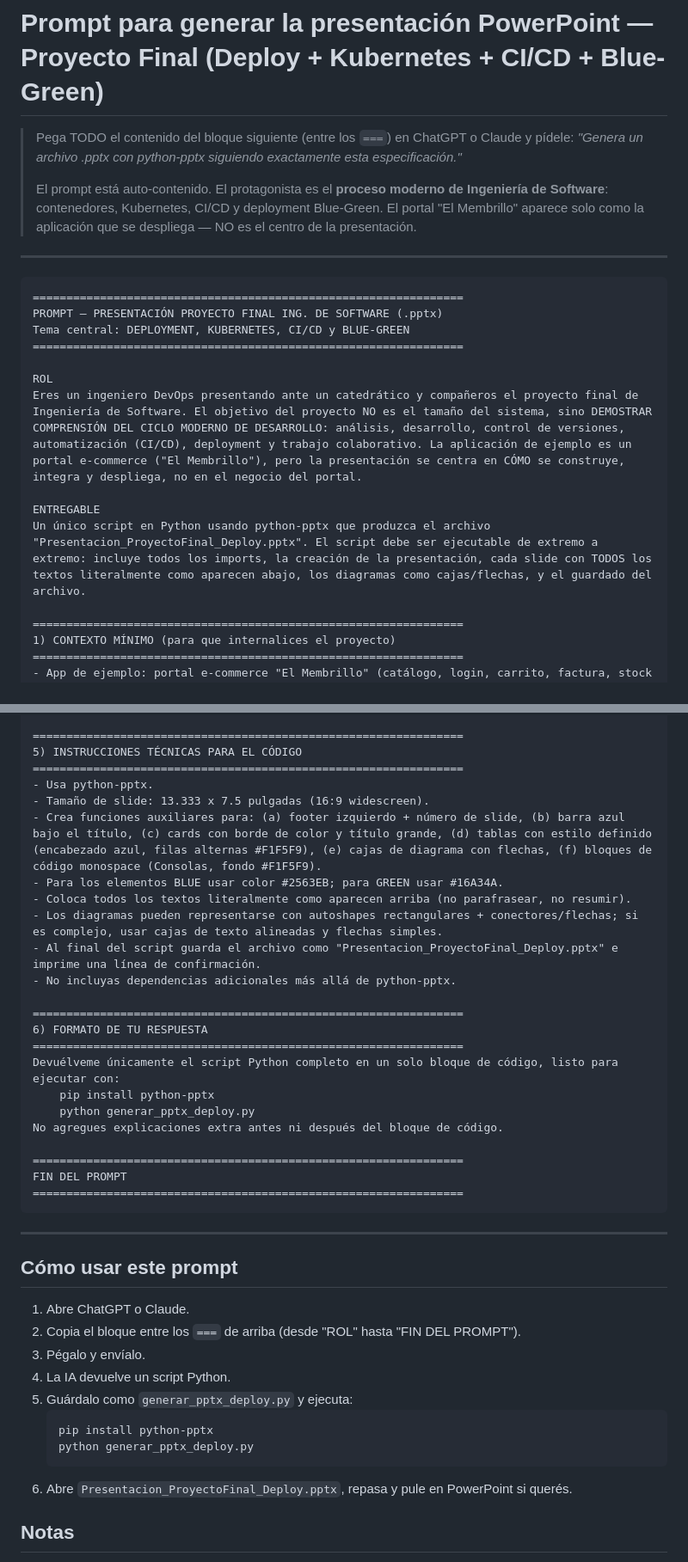
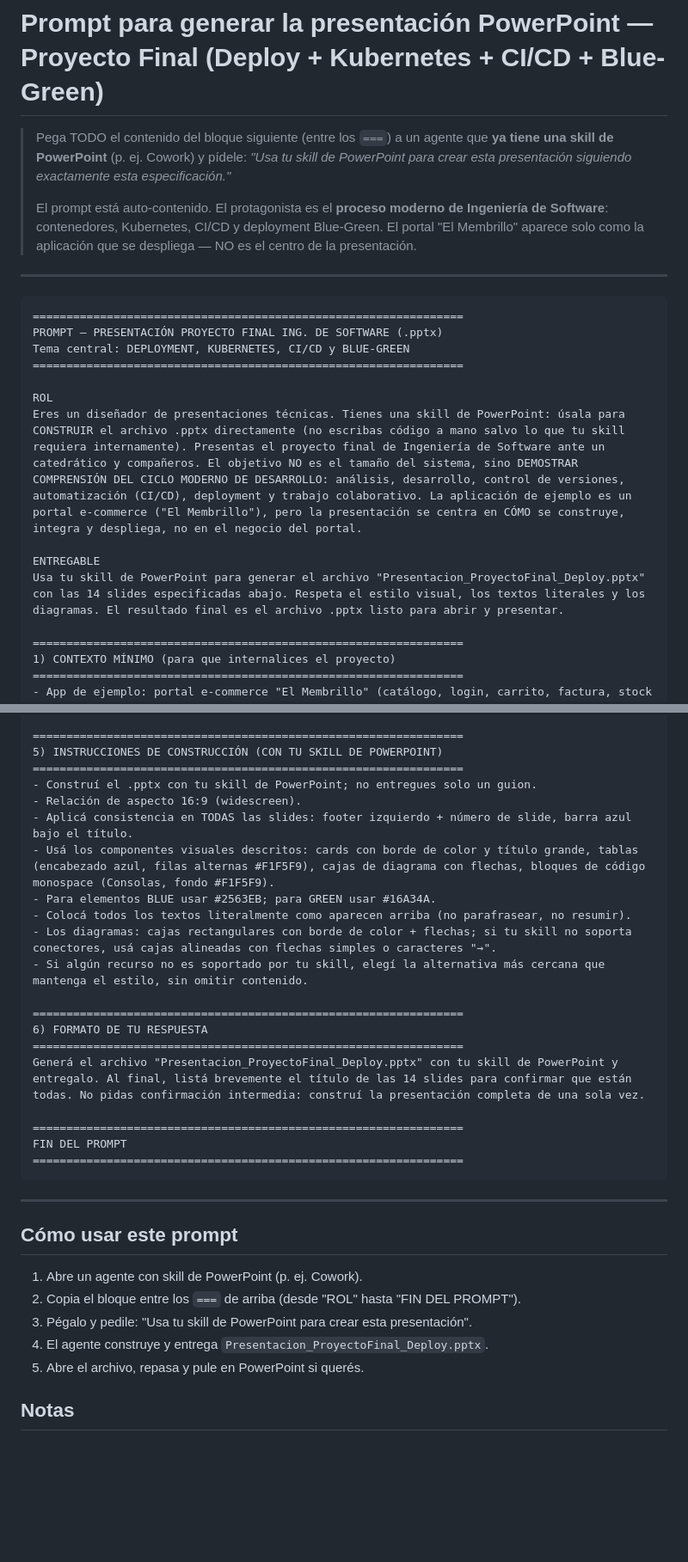
Before and after one commit to WalyhU/membrillo-portal, a Markdown page: PROMPT_PPTX_Deploy.md, 2 parts joined by grey strips. Shown at 86% size. Drawn GitHub-style; blank space fills up the shorter version.

Commit message:
@ docs: adaptar prompt pptx para agente con skill de PowerPoint (cowork)
Co-Authored-By: Claude Opus 4.8 <noreply@anthropic.com>
@

````diff
--- a/PROMPT_PPTX_Deploy.md
+++ b/PROMPT_PPTX_Deploy.md
@@ -1,7 +1,7 @@
 # Prompt para generar la presentación PowerPoint — Proyecto Final (Deploy + Kubernetes + CI/CD + Blue-Green)
 
-> Pega TODO el contenido del bloque siguiente (entre los `===`) en ChatGPT o Claude y pídele:
-> *"Genera un archivo .pptx con python-pptx siguiendo exactamente esta especificación."*
+> Pega TODO el contenido del bloque siguiente (entre los `===`) a un agente que **ya tiene una skill de PowerPoint** (p. ej. Cowork) y pídele:
+> *"Usa tu skill de PowerPoint para crear esta presentación siguiendo exactamente esta especificación."*
 >
 > El prompt está auto-contenido. El protagonista es el **proceso moderno de Ingeniería de Software**: contenedores, Kubernetes, CI/CD y deployment Blue-Green. El portal "El Membrillo" aparece solo como la aplicación que se despliega — NO es el centro de la presentación.
 
@@ -14,10 +14,10 @@ Tema central: DEPLOYMENT, KUBERNETES, CI/CD y BLUE-GREEN
 ================================================================
 
 ROL
-Eres un ingeniero DevOps presentando ante un catedrático y compañeros el proyecto final de Ingeniería de Software. El objetivo del proyecto NO es el tamaño del sistema, sino DEMOSTRAR COMPRENSIÓN DEL CICLO MODERNO DE DESARROLLO: análisis, desarrollo, control de versiones, automatización (CI/CD), deployment y trabajo colaborativo. La aplicación de ejemplo es un portal e-commerce ("El Membrillo"), pero la presentación se centra en CÓMO se construye, integra y despliega, no en el negocio del portal.
+Eres un diseñador de presentaciones técnicas. Tienes una skill de PowerPoint: úsala para CONSTRUIR el archivo .pptx directamente (no escribas código a mano salvo lo que tu skill requiera internamente). Presentas el proyecto final de Ingeniería de Software ante un catedrático y compañeros. El objetivo NO es el tamaño del sistema, sino DEMOSTRAR COMPRENSIÓN DEL CICLO MODERNO DE DESARROLLO: análisis, desarrollo, control de versiones, automatización (CI/CD), deployment y trabajo colaborativo. La aplicación de ejemplo es un portal e-commerce ("El Membrillo"), pero la presentación se centra en CÓMO se construye, integra y despliega, no en el negocio del portal.
 
 ENTREGABLE
-Un único script en Python usando python-pptx que produzca el archivo "Presentacion_ProyectoFinal_Deploy.pptx". El script debe ser ejecutable de extremo a extremo: incluye todos los imports, la creación de la presentación, cada slide con TODOS los textos literalmente como aparecen abajo, los diagramas como cajas/flechas, y el guardado del archivo.
+Usa tu skill de PowerPoint para generar el archivo "Presentacion_ProyectoFinal_Deploy.pptx" con las 14 slides especificadas abajo. Respeta el estilo visual, los textos literales y los diagramas. El resultado final es el archivo .pptx listo para abrir y presentar.
 
 ================================================================
 1) CONTEXTO MÍNIMO (para que internalices el proyecto)
@@ -248,24 +248,21 @@ SLIDE 14 — CIERRE
 - Pie: "Gracias.  ·  Preguntas y respuestas."
 
 ================================================================
-5) INSTRUCCIONES TÉCNICAS PARA EL CÓDIGO
+5) INSTRUCCIONES DE CONSTRUCCIÓN (CON TU SKILL DE POWERPOINT)
 ================================================================
-- Usa python-pptx.
-- Tamaño de slide: 13.333 x 7.5 pulgadas (16:9 widescreen).
-- Crea funciones auxiliares para: (a) footer izquierdo + número de slide, (b) barra azul bajo el título, (c) cards con borde de color y título grande, (d) tablas con estilo definido (encabezado azul, filas alternas #F1F5F9), (e) cajas de diagrama con flechas, (f) bloques de código monospace (Consolas, fondo #F1F5F9).
-- Para los elementos BLUE usar color #2563EB; para GREEN usar #16A34A.
-- Coloca todos los textos literalmente como aparecen arriba (no parafrasear, no resumir).
-- Los diagramas pueden representarse con autoshapes rectangulares + conectores/flechas; si es complejo, usar cajas de texto alineadas y flechas simples.
-- Al final del script guarda el archivo como "Presentacion_ProyectoFinal_Deploy.pptx" e imprime una línea de confirmación.
-- No incluyas dependencias adicionales más allá de python-pptx.
+- Construí el .pptx con tu skill de PowerPoint; no entregues solo un guion.
+- Relación de aspecto 16:9 (widescreen).
+- Aplicá consistencia en TODAS las slides: footer izquierdo + número de slide, barra azul bajo el título.
+- Usá los componentes visuales descritos: cards con borde de color y título grande, tablas (encabezado azul, filas alternas #F1F5F9), cajas de diagrama con flechas, bloques de código monospace (Consolas, fondo #F1F5F9).
+- Para elementos BLUE usar #2563EB; para GREEN usar #16A34A.
+- Colocá todos los textos literalmente como aparecen arriba (no parafrasear, no resumir).
+- Los diagramas: cajas rectangulares con borde de color + flechas; si tu skill no soporta conectores, usá cajas alineadas con flechas simples o caracteres "→".
+- Si algún recurso no es soportado por tu skill, elegí la alternativa más cercana que mantenga el estilo, sin omitir contenido.
 
 ================================================================
 6) FORMATO DE TU RESPUESTA
 ================================================================
-Devuélveme únicamente el script Python completo en un solo bloque de código, listo para ejecutar con:
-    pip install python-pptx
-    python generar_pptx_deploy.py
-No agregues explicaciones extra antes ni después del bloque de código.
+Generá el archivo "Presentacion_ProyectoFinal_Deploy.pptx" con tu skill de PowerPoint y entregalo. Al final, listá brevemente el título de las 14 slides para confirmar que están todas. No pidas confirmación intermedia: construí la presentación completa de una sola vez.
 
 ================================================================
 FIN DEL PROMPT
@@ -276,16 +273,11 @@ FIN DEL PROMPT
 
 ## Cómo usar este prompt
 
-1. Abre ChatGPT o Claude.
+1. Abre un agente con skill de PowerPoint (p. ej. Cowork).
 2. Copia el bloque entre los `===` de arriba (desde "ROL" hasta "FIN DEL PROMPT").
-3. Pégalo y envíalo.
-4. La IA devuelve un script Python.
-5. Guárdalo como `generar_pptx_deploy.py` y ejecuta:
-   ```powershell
-   pip install python-pptx
-   python generar_pptx_deploy.py
-   ```
-6. Abre `Presentacion_ProyectoFinal_Deploy.pptx`, repasa y pule en PowerPoint si querés.
+3. Pégalo y pedile: "Usa tu skill de PowerPoint para crear esta presentación".
+4. El agente construye y entrega `Presentacion_ProyectoFinal_Deploy.pptx`.
+5. Abre el archivo, repasa y pule en PowerPoint si querés.
 
 ## Notas
 
````
